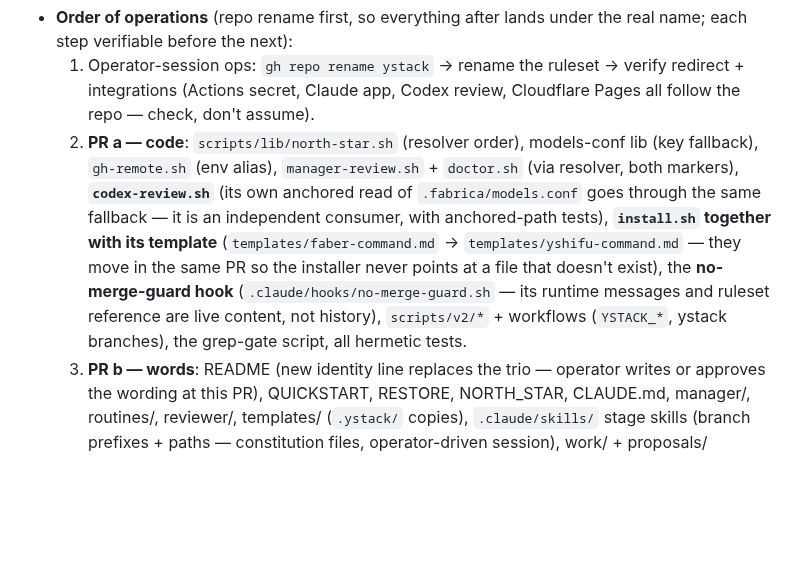
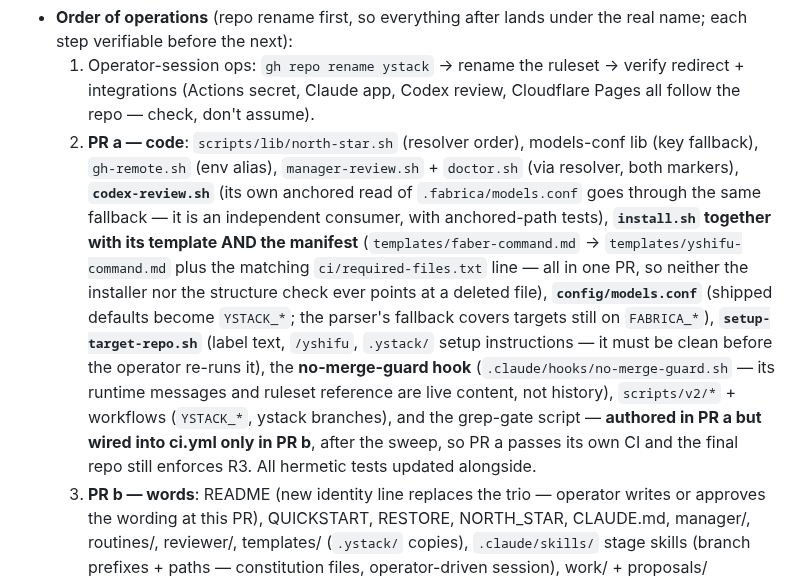
Before and after one commit to yihanzhu/fabrica, a Markdown page: work/rename-ystack/spec.md, the part around the change. Drawn GitHub-style; blank space fills up the shorter version.

Commit message:
spec: fold Codex round-3 — cap reached, escalating to operator
Manifest moves with the template rename; shipped models.conf migrates
with its consumers; setup-target-repo.sh joins the sweep before its
reconciliation re-run; the grep gate is authored in PR a but activated
in PR b, after the sweep.

Co-Authored-By: Claude Fable 5 <noreply@anthropic.com>

```diff
--- a/work/rename-ystack/spec.md
+++ b/work/rename-ystack/spec.md
@@ -65,13 +65,20 @@ Each is checkable when done.
      **`codex-review.sh`** (its own anchored read of
      `.fabrica/models.conf` goes through the same fallback — it is an
      independent consumer, with anchored-path tests),
-     **`install.sh` together with its template** (`templates/faber-command.md`
-     → `templates/yshifu-command.md` — they move in the same PR so the
-     installer never points at a file that doesn't exist), the
+     **`install.sh` together with its template AND the manifest**
+     (`templates/faber-command.md` → `templates/yshifu-command.md` plus the
+     matching `ci/required-files.txt` line — all in one PR, so neither the
+     installer nor the structure check ever points at a deleted file),
+     **`config/models.conf`** (shipped defaults become `YSTACK_*`; the
+     parser's fallback covers targets still on `FABRICA_*`),
+     **`setup-target-repo.sh`** (label text, `/yshifu`, `.ystack/` setup
+     instructions — it must be clean before the operator re-runs it), the
      **no-merge-guard hook** (`.claude/hooks/no-merge-guard.sh` — its runtime
      messages and ruleset reference are live content, not history),
-     `scripts/v2/*` + workflows (`YSTACK_*`, ystack branches), the grep-gate
-     script, all hermetic tests.
+     `scripts/v2/*` + workflows (`YSTACK_*`, ystack branches), and the
+     grep-gate script — **authored in PR a but wired into ci.yml only in
+     PR b**, after the sweep, so PR a passes its own CI and the final repo
+     still enforces R3. All hermetic tests updated alongside.
   3. **PR b — words**: README (new identity line replaces the trio — operator
      writes or approves the wording at this PR), QUICKSTART, RESTORE,
      NORTH_STAR, CLAUDE.md, manager/, routines/, reviewer/, templates/
```
